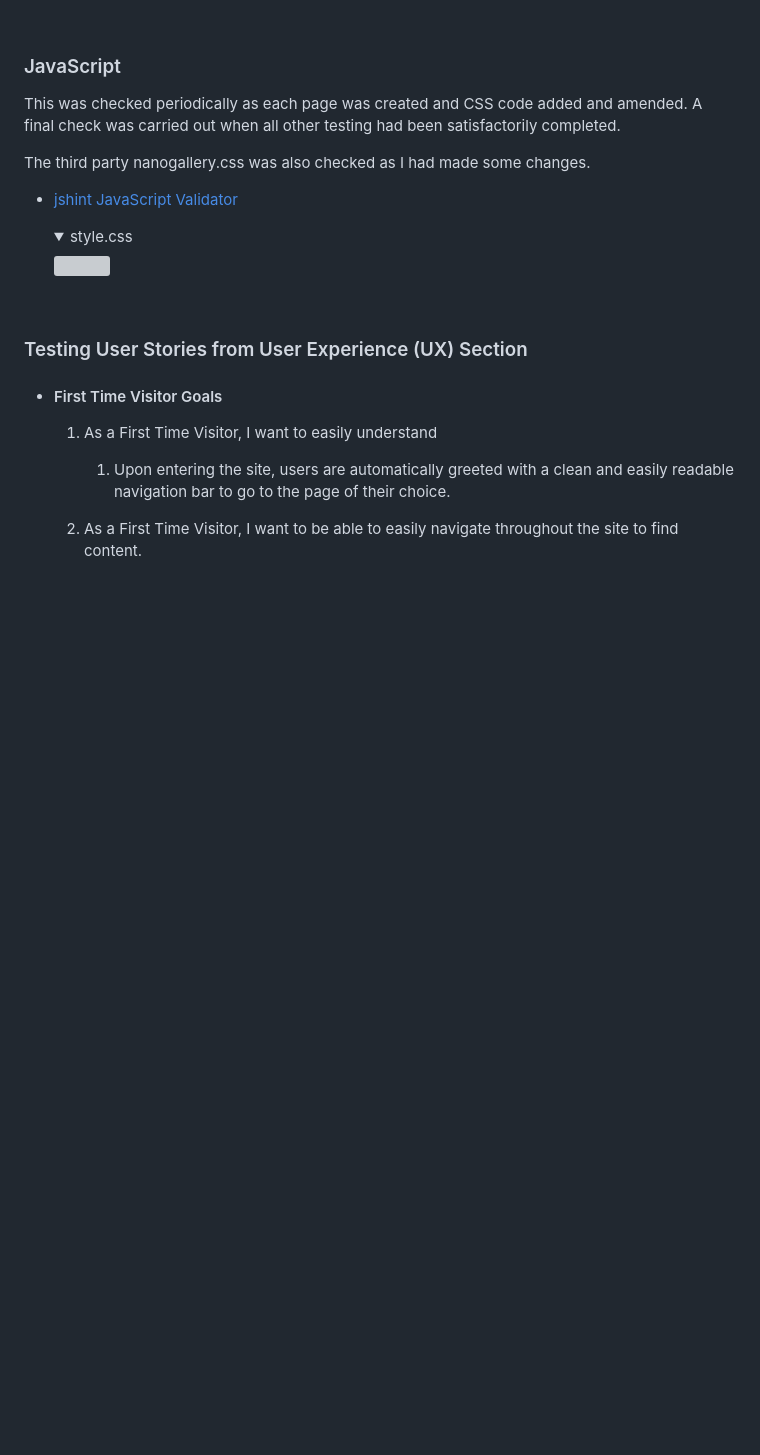
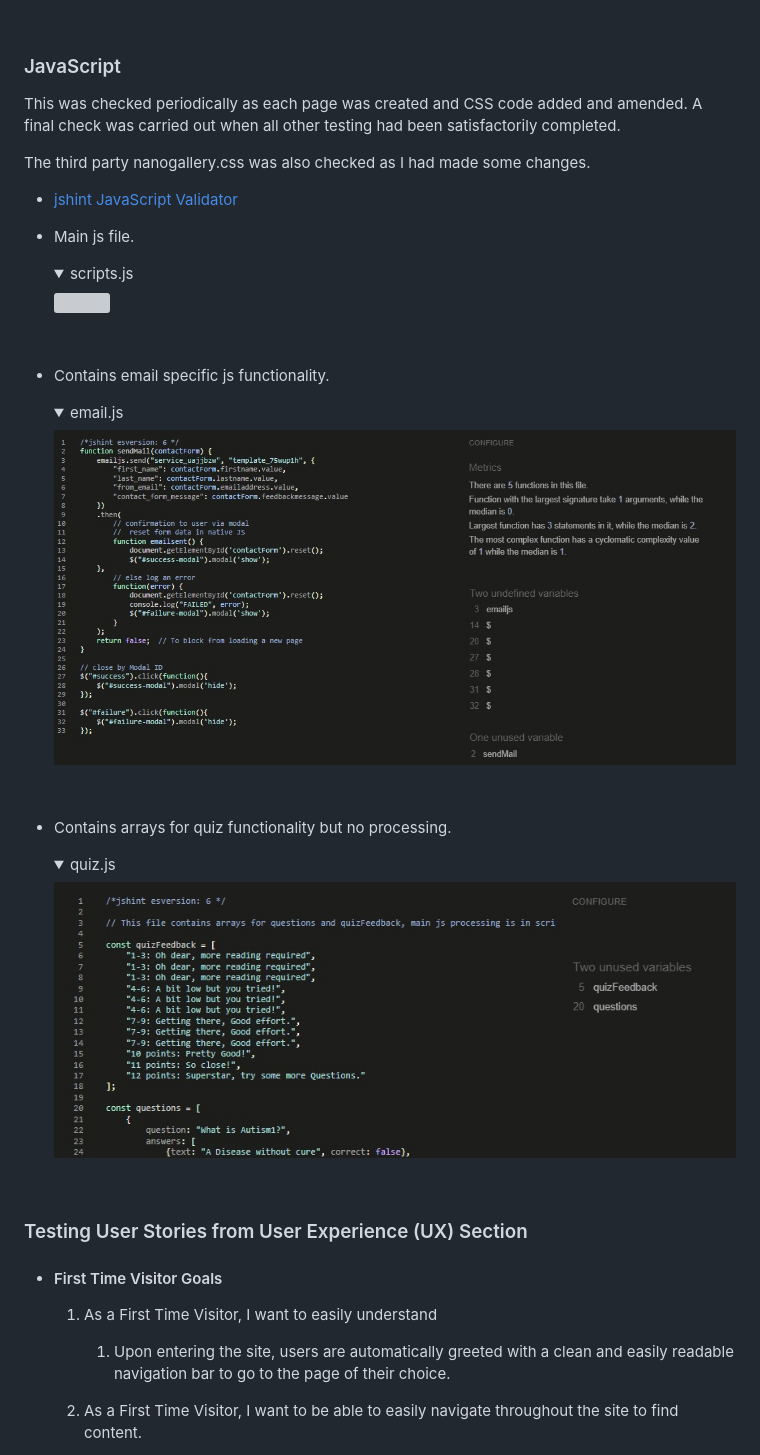
Before and after one commit to neil7057/all-about-autism, a Markdown page: README.md, the part around the change printed below. GitHub-like rendering; pictures changed too: docs/testing/jshint-email-js.jpg (added), docs/testing/jshint-quiz-js.jpg (added); folded sections open; blank space fills up the shorter version; grey boxes are pictures that could not be loaded.

```diff
--- a/README.md
+++ b/README.md
@@ -441,8 +436,19 @@ The third party nanogallery.css was also checked as I had made some changes.
 
 -   [jshint JavaScript Validator](https://jshint.com/)
 
-    <details><summary>style.css</summary>
+-   Main js file.
+    <details><summary>scripts.js</summary>
     <img src="docs/testing/ws-js-check.jpg">
+    </details>
+    <br>
+-   Contains email specific js functionality.
+    <details><summary>email.js</summary>
+    <img src="docs/testing/jshint-email-js.jpg">
+    </details>
+    <br>
+-   Contains arrays for quiz functionality but no processing.
+    <details><summary>quiz.js</summary>
+    <img src="docs/testing/jshint-quiz-js.jpg">
     </details>
     <br>
 
```
Also changed, not shown: other parts of README.md (+1 -6 lines), 7 other files.
